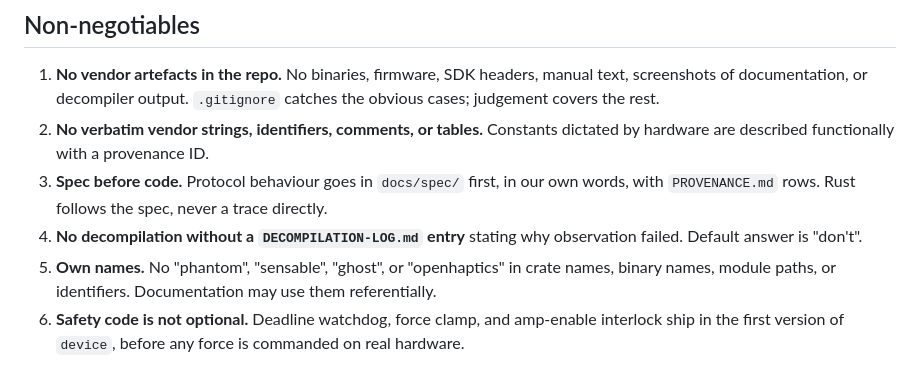
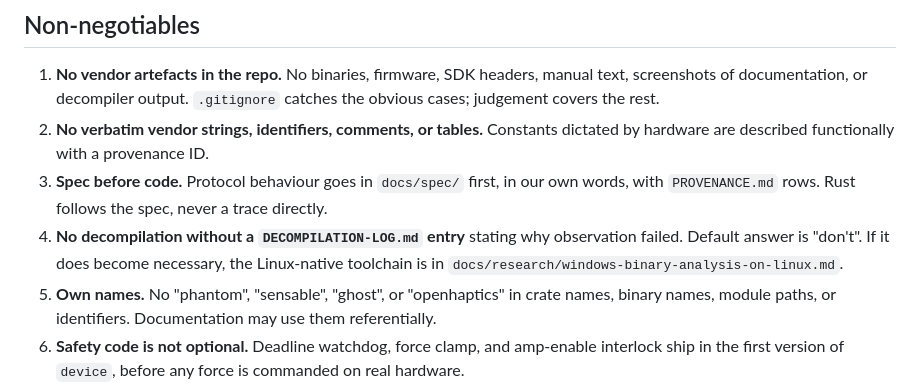
Before and after one commit to DreamLab-AI/visiontouch-rs, a Markdown page: docs/02-handoff-to-coding-agents.md, the part around the change. Rendered like a GitHub page.

```diff
--- a/docs/02-handoff-to-coding-agents.md
+++ b/docs/02-handoff-to-coding-agents.md
@@ -7,7 +7,7 @@ Read `README.md`, `docs/01-verdict.md`, and `docs/clean-room/POLICY.md` before w
 1. **No vendor artefacts in the repo.** No binaries, firmware, SDK headers, manual text, screenshots of documentation, or decompiler output. `.gitignore` catches the obvious cases; judgement covers the rest.
 2. **No verbatim vendor strings, identifiers, comments, or tables.** Constants dictated by hardware are described functionally with a provenance ID.
 3. **Spec before code.** Protocol behaviour goes in `docs/spec/` first, in our own words, with `PROVENANCE.md` rows. Rust follows the spec, never a trace directly.
-4. **No decompilation without a `DECOMPILATION-LOG.md` entry** stating why observation failed. Default answer is "don't".
+4. **No decompilation without a `DECOMPILATION-LOG.md` entry** stating why observation failed. Default answer is "don't". If it does become necessary, the Linux-native toolchain is in `docs/research/windows-binary-analysis-on-linux.md`.
 5. **Own names.** No "phantom", "sensable", "ghost", or "openhaptics" in crate names, binary names, module paths, or identifiers. Documentation may use them referentially.
 6. **Safety code is not optional.** Deadline watchdog, force clamp, and amp-enable interlock ship in the first version of `device`, before any force is commanded on real hardware.
 
```
Also changed, not shown: README.md (+1 -0 lines), docs/research/windows-binary-analysis-on-linux.md (added, +58 -0 lines).
